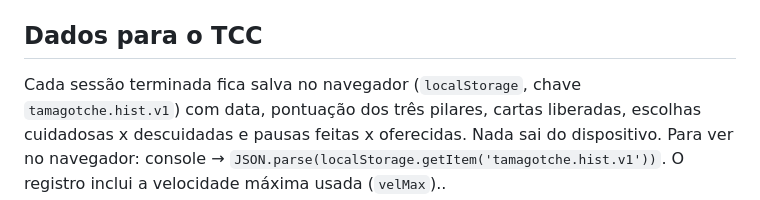
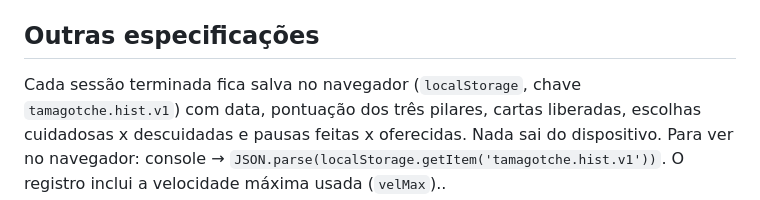
Before and after one commit to marciadosangeles/tamagotche, a Markdown page: README.md, the part around the change. Drawn GitHub-style.

```diff
--- a/README.md
+++ b/README.md
@@ -78,7 +78,7 @@ js/game.js      regras, tempo, telas e desenho da cena
 2. Em `js/data.js`, adicione a espécie em `ESPECIES`: gênero das frases (`g`), habitat (`banhado`, `campo`, `mata` ou `estuario`), fases, comidas, cuidado especial (`banho`), companhia e acontecimentos.
 3. Crie acontecimentos e cartas próprios da espécie em `EVENTOS` e `CARTAS`.
 
-## Dados para o TCC
+## Outras especificações
 
 Cada sessão terminada fica salva no navegador (`localStorage`, chave `tamagotche.hist.v1`) com data, pontuação dos três pilares, cartas liberadas, escolhas cuidadosas x descuidadas e pausas feitas x oferecidas. Nada sai do dispositivo. Para ver no navegador: console → `JSON.parse(localStorage.getItem('tamagotche.hist.v1'))`. O registro inclui a velocidade máxima usada (`velMax`)..
 
```
